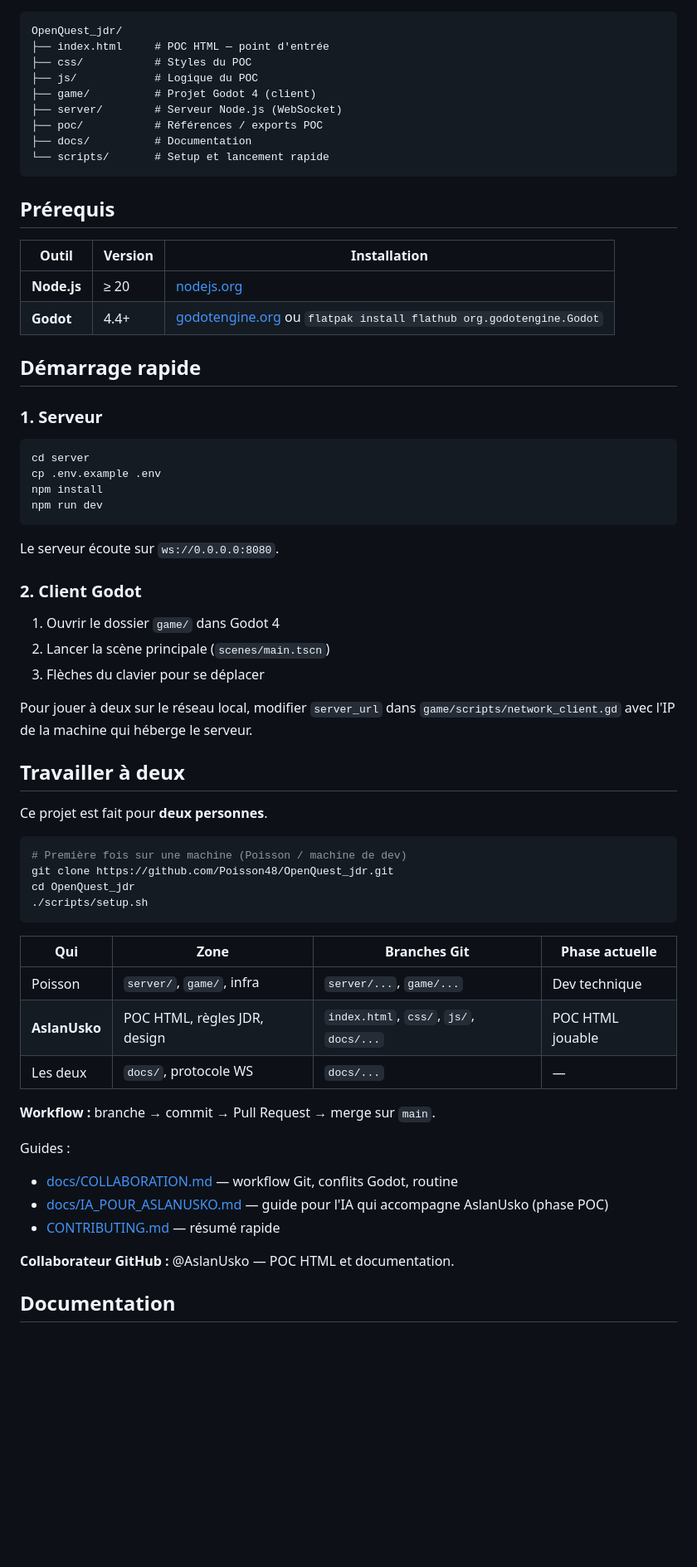
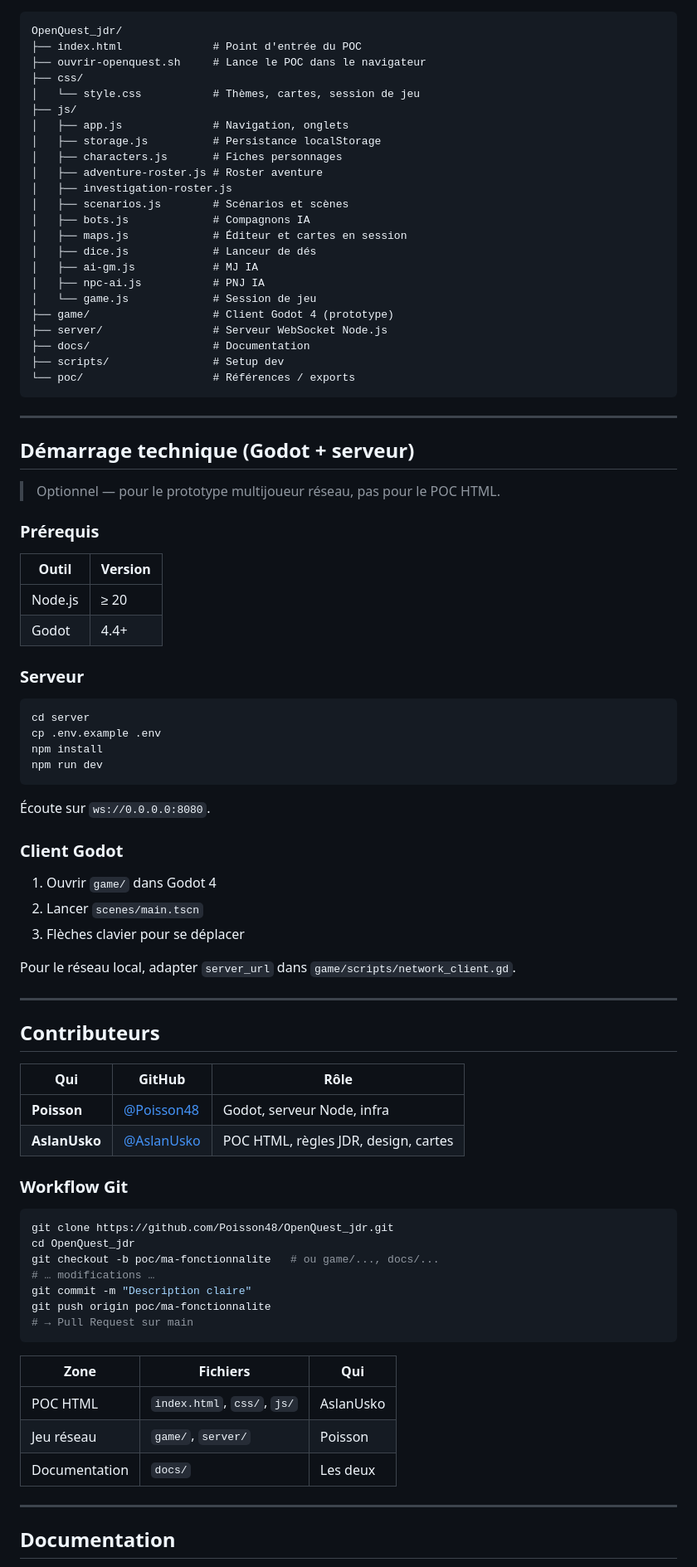
Before and after one commit to Poisson48/OpenQuest_jdr, a Markdown page: README.md, the part around one of its changes. Shown at 83% size. Rendered like a GitHub page; blank space fills up the shorter version.

Commit message:
Met à jour le README avec le POC HTML et AslanUsko.
Documentation complète des fonctionnalités, structure du projet et feuille de route.

Co-authored-by: Cursor <cursoragent@cursor.com>

````diff
--- a/README.md
+++ b/README.md
@@ -28,26 +59,44 @@ Fonctionnalités : création de personnages, scénarios, bots, cartes interactiv
 
 ```
 OpenQuest_jdr/
-├── index.html     # POC HTML — point d'entrée
-├── css/           # Styles du POC
-├── js/            # Logique du POC
-├── game/          # Projet Godot 4 (client)
-├── server/        # Serveur Node.js (WebSocket)
-├── poc/           # Références / exports POC
-├── docs/          # Documentation
-└── scripts/       # Setup et lancement rapide
+├── index.html              # Point d'entrée du POC
+├── ouvrir-openquest.sh     # Lance le POC dans le navigateur
+├── css/
+│   └── style.css           # Thèmes, cartes, session de jeu
+├── js/
+│   ├── app.js              # Navigation, onglets
+│   ├── storage.js          # Persistance localStorage
+│   ├── characters.js       # Fiches personnages
+│   ├── adventure-roster.js # Roster aventure
+│   ├── investigation-roster.js
+│   ├── scenarios.js        # Scénarios et scènes
+│   ├── bots.js             # Compagnons IA
+│   ├── maps.js             # Éditeur et cartes en session
+│   ├── dice.js             # Lanceur de dés
+│   ├── ai-gm.js            # MJ IA
+│   ├── npc-ai.js           # PNJ IA
+│   └── game.js             # Session de jeu
+├── game/                   # Client Godot 4 (prototype)
+├── server/                 # Serveur WebSocket Node.js
+├── docs/                   # Documentation
+├── scripts/                # Setup dev
+└── poc/                    # Références / exports
 ```
 
-## Prérequis
+---
 
-| Outil | Version | Installation |
-|-------|---------|--------------|
-| **Node.js** | ≥ 20 | [nodejs.org](https://nodejs.org) |
-| **Godot** | 4.4+ | [godotengine.org](https://godotengine.org/download) ou `flatpak install flathub org.godotengine.Godot` |
+## Démarrage technique (Godot + serveur)
 
-## Démarrage rapide
+> Optionnel — pour le prototype multijoueur réseau, pas pour le POC HTML.
 
-### 1. Serveur
+### Prérequis
+
+| Outil | Version |
+|-------|---------|
+| Node.js | ≥ 20 |
+| Godot | 4.4+ |
+
+### Serveur
 
 ```bash
 cd server
@@ -56,41 +105,44 @@ npm install
 npm run dev
 ```
 
-Le serveur écoute sur `ws://0.0.0.0:8080`.
+Écoute sur `ws://0.0.0.0:8080`.
 
-### 2. Client Godot
+### Client Godot
 
-1. Ouvrir le dossier `game/` dans Godot 4
-2. Lancer la scène principale (`scenes/main.tscn`)
-3. Flèches du clavier pour se déplacer
+1. Ouvrir `game/` dans Godot 4
+2. Lancer `scenes/main.tscn`
+3. Flèches clavier pour se déplacer
 
-Pour jouer à deux sur le réseau local, modifier `server_url` dans `game/scripts/network_client.gd` avec l'IP de la machine qui héberge le serveur.
+Pour le réseau local, adapter `server_url` dans `game/scripts/network_client.gd`.
 
-## Travailler à deux
+---
 
-Ce projet est fait pour **deux personnes**.
+## Contributeurs
+
+| Qui | GitHub | Rôle |
+|-----|--------|------|
+| **Poisson** | [@Poisson48](https://github.com/Poisson48) | Godot, serveur Node, infra |
+| **AslanUsko** | [@AslanUsko](https://github.com/AslanUsko) | POC HTML, règles JDR, design, cartes |
+
+### Workflow Git
 
 ```bash
-# Première fois sur une machine (Poisson / machine de dev)
 git clone https://github.com/Poisson48/OpenQuest_jdr.git
 cd OpenQuest_jdr
-./scripts/setup.sh
+git checkout -b poc/ma-fonctionnalite   # ou game/..., docs/...
+# … modifications …
+git commit -m "Description claire"
+git push origin poc/ma-fonctionnalite
+# → Pull Request sur main
 ```
 
-| Qui | Zone | Branches Git | Phase actuelle |
-|-----|------|--------------|----------------|
-| Poisson | `server/`, `game/`, infra | `server/...`, `game/...` | Dev technique |
-| **AslanUsko** | POC HTML, règles JDR, design | `index.html`, `css/`, `js/`, `docs/...` | POC HTML jouable |
-| Les deux | `docs/`, protocole WS | `docs/...` | — |
+| Zone | Fichiers | Qui |
+|------|----------|-----|
+| POC HTML | `index.html`, `css/`, `js/` | AslanUsko |
+| Jeu réseau | `game/`, `server/` | Poisson |
+| Documentation | `docs/` | Les deux |
 
-**Workflow :** branche → commit → Pull Request → merge sur `main`.
-
-Guides :
-- [docs/COLLABORATION.md](docs/COLLABORATION.md) — workflow Git, conflits Godot, routine
-- [docs/IA_POUR_ASLANUSKO.md](docs/IA_POUR_ASLANUSKO.md) — guide pour l'IA qui accompagne AslanUsko (phase POC)
-- [CONTRIBUTING.md](CONTRIBUTING.md) — résumé rapide
-
-**Collaborateur GitHub :** @AslanUsko — POC HTML et documentation.
+---
 
 ## Documentation
 
````
Also changed, not shown: other parts of README.md (+66 -19 lines).
